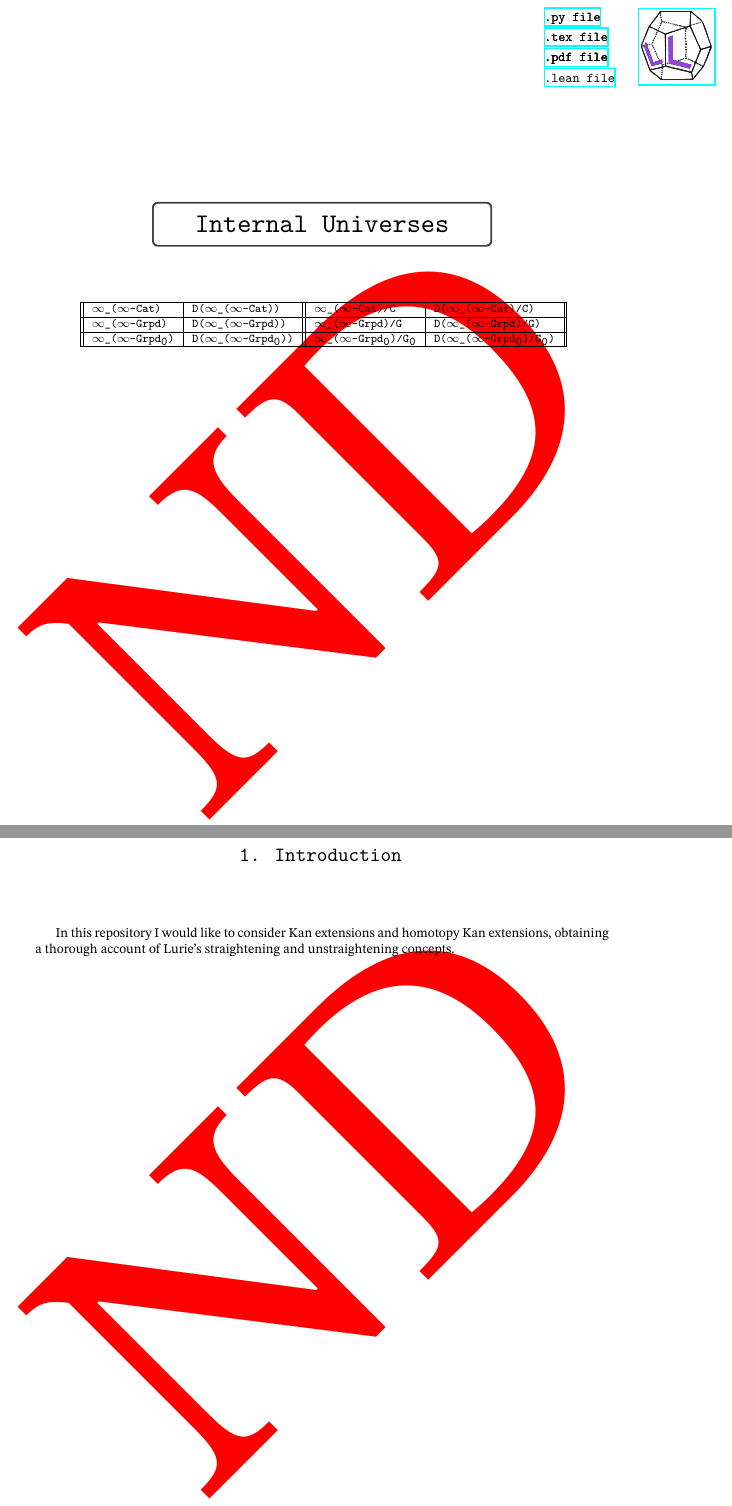
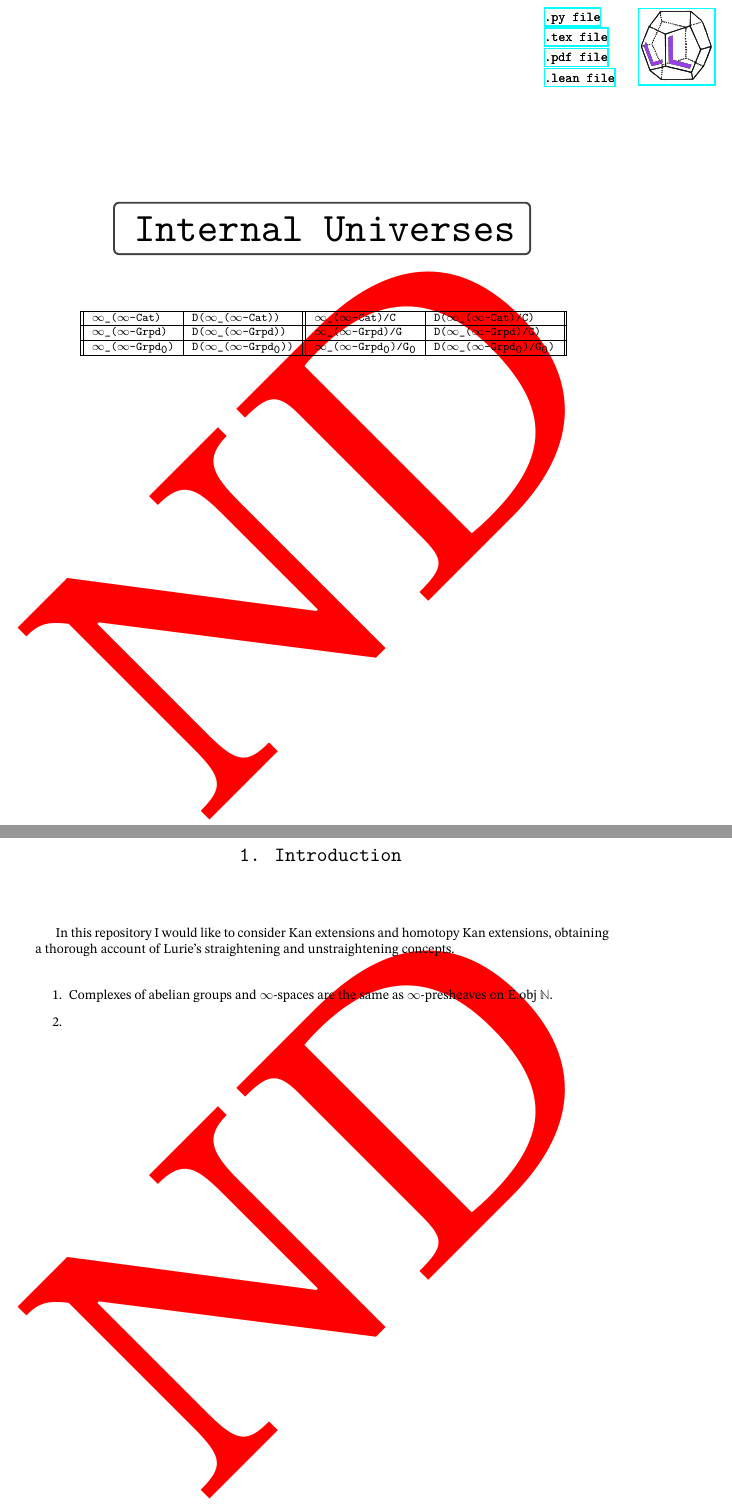
Before and after one commit to linlib/ThreeInternalUniverses, a LaTeX book (InternalUniverses.tex): two parts of pages 1 and 2 of 16 before the commit and two parts of pages 1 and 2 of 18 after it, joined at a grey line, cut so that both start at the same text. Compiled offline with XeLaTeX.

Commit message:
kkkk
kkkkk

```diff
--- a/InternalUniverses.tex
+++ b/InternalUniverses.tex
@@ -72,7 +72,7 @@ Here are the packages that I use
 \newunicodechar{ᵐ}{${}^{\texttt{m}}$}
 \newunicodechar{ⁿ}{${}^{\texttt{n}}$}
 \newunicodechar{ᵒ}{${}^{\texttt{o}}$}
-\newunicodechar{ᵖ}{${}^{\texttt{ω}}$}
+\newunicodechar{ᵖ}{${}^{\texttt{p}}$}
 \newunicodechar{ʳ}{${}^{\texttt{r}}$}
 \newunicodechar{ˢ}{${}^{\texttt{s}}$}
 \newunicodechar{ᵗ}{${}^{\texttt{t}}$}
@@ -94,7 +94,7 @@ Here are the packages that I use
 \newunicodechar{⁹}{${}^{\texttt{9}}$}
 \newunicodechar{⁻}{${}^{\texttt{-}}$}
 \newunicodechar{ᵒ}{${}^{\texttt{o}}$}
-\newunicodechar{ᵖ}{${}^{\texttt{ω}}$}
+\newunicodechar{ᵖ}{${}^{\texttt{p}}$}
 \newunicodechar{⁻}{${}^{\texttt{-}}$}
 \newunicodechar{¹}{${}^{\texttt{1}}$}
 \newunicodechar{₀}{${}_{\texttt{0}}$}
@@ -416,70 +416,68 @@ Here are the packages that I use
     }}
 
 \AddToShipoutPicture*
-  {\put(470,737){
-
-    \href{http://www.linearlibrary.net/CategoryTheory.pdf}{\texttt{.pdf file}}\\
-
+  {\put(470,767){
+    \href{https://www.github.com/linlib/InternalUniverses/blob/main/StringDiagramGenerator.py}{\texttt{.py file}}
   }}
 
 \AddToShipoutPicture*
   {\put(470,752){
-    \href{https://github.com/linlib/CategoryTheory/CategoryTheory.tex}{\texttt{.tex file}}\\
+    \href{https://www.github.com/linlib/InternalUniverses/blob/main/InternalUniverses.tex}{\texttt{.tex file}}\\
 
   }}
+
+\AddToShipoutPicture*
+  {\put(470,737){
+
+    \href{http://www.github.com/linlib/InternalUniverses/blob/main/InternalUniverses.pdf}{\texttt{.pdf file}}\\
+
+  }}
+
+  \AddToShipoutPicture*
+  {\put(470,722){
+    \href{https://www.github.com/linlib/InternalUniverses/blob/main/InternalUniverses.lean}{\texttt{.lean file}}
+
+  }}
+
+
+
+\pagecolor{white}
+
+\ \\
+\ \\
+
+
+\thispagestyle{empty}
+
+\AddToShipoutPicture*
+    {\put(540,720){
+
+    \href{http://www.linearlibrary.net}{\includegraphics[width=2cm,height=2cm]{ll.png}}
+
+    }}
 
 \AddToShipoutPicture*
   {\put(470,767){
-    \href{http://www.linearlibrary.net/CategoryTheory/CategoryTheory.py}{\texttt{.py file}}
-
+    \href{https://github.com/linlib/ThreeWhiteheadTheorems/blob/main/StringDiagramGenerator.py}{\texttt{.py file}}
   }}
+
+\AddToShipoutPicture*
+  {\put(470,752){
+    \href{https://github.com/linlib/ThreeWhiteheadTheorems/blob/main/ThreeWhiteheadTheorems.tex}{\texttt{.tex file}}\\
+
+  }}
+
 
 \AddToShipoutPicture*
   {\put(470,737){
 
-    \href{https://github.com/linlib/CategoryTheory/CategoryTheory.pdf}{\texttt{.pdf file}}\\
-
-  }}
-
-
-
-\pagecolor{white}
-
-\ \\
-\ \\
-
-
-\thispagestyle{empty}
-
-\AddToShipoutPicture*
-    {\put(540,720){
-
-    \href{http://www.linearlibrary.net}{\includegraphics[width=2cm,height=2cm]{ll.png}}
-
-    }}
-
-\AddToShipoutPicture*
-  {\put(470,767){
-    \href{https://github.com/linlib/ThreeWhiteheadTheorems/StringDiagramGenerator.py}{\texttt{.py file}}
-  }}
-
-\AddToShipoutPicture*
-  {\put(470,752){
-    \href{https://github.com/linlib/ThreeWhiteheadTheorems/ThreeWhiteheadTheorems.tex}{\texttt{.tex file}}\\
-
-  }}
-
-
-\AddToShipoutPicture*
-  {\put(470,737){
-
-    \href{http://linearlibrary.net/ThreeWhiteheadTheorems/October19th.pdf}{\texttt{.pdf file}}\\
+    \href{https://github.com/linlib/ThreeWhiteheadTheorems/blob/main/ThreeWhiteheadTheorems.pdf}{\texttt{.pdf file}}\\
 
   }}
 
   \AddToShipoutPicture*
   {\put(470,722){
-    \href{https://github.com/linlib/ThreeWhiteheadTheorems/ThreeWhiteheadTheorems.lean}{\texttt{.lean file}}
+    \href{https://github.com/linlib/ThreeWhiteheadTheorems/blob/main/ThreeWhiteheadTheorems.lean}{\texttt{.lean file}}
 
   }}
 
@@ -487,10 +485,10 @@ Here are the packages that I use
 
 %LEAN:
 \begin{center}
-  \begin{tcolorbox}[width=3.5in,colback={white},coltitle=white]
+  \begin{tcolorbox}[width=4.3in,colback={white},coltitle=white]
   \begin{center}
   \ \\
-  \scalebox{2}{\texttt{Internal Universes}}
+  \scalebox{3}{\texttt{Internal Universes}}
   \ \\
   \end{center}
   \end{tcolorbox}
@@ -524,7 +522,10 @@ $\texttt{∞\_(∞-Grpd₀)}$ &  $\texttt{D(∞\_(∞-Grpd₀))}$  & $\texttt{
 
 In this repository I would like to consider Kan extensions and homotopy Kan extensions, obtaining a thorough account of Lurie's straightening and unstraightening concepts.\\
 
-
+\begin{enumerate}
+\item Complexes of abelian groups and ∞-spaces are the same as ∞-presheaves on E.obj ℕ.
+\item
+\end{enumerate}
 
 \newpage
 \section{Unicode}
```
Also changed, not shown: InternalUniverses.pdf, InternalUniverses.tex (56 more changed lines), 2 other files.
